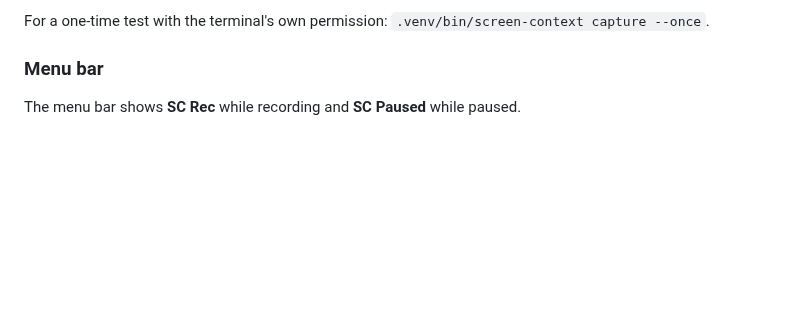
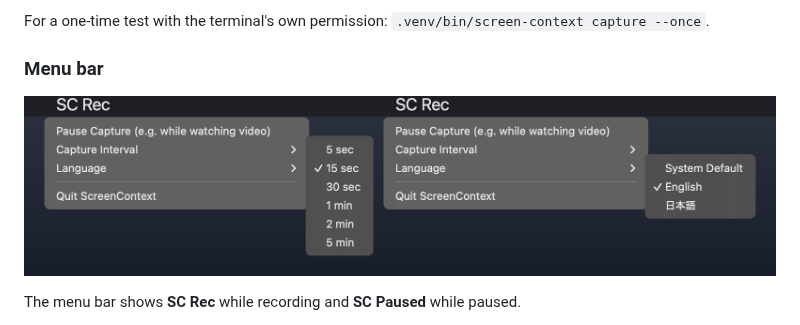
Before and after one commit to ikeikeikeda66/screen-context-agent, a Markdown page: README.md, the part around the change. Rendered like a GitHub page; pictures changed too: docs/images/menu-bar-en.png (added); blank space fills up the shorter version.

```diff
--- a/README.md
+++ b/README.md
@@ -60,6 +60,8 @@ Allow ScreenContext in System Settings > Privacy & Security > Screen Recording,
 For a one-time test with the terminal's own permission: `.venv/bin/screen-context capture --once`.
 
 ### Menu bar
+
+![ScreenContext menu bar: Capture Interval and Language submenus](docs/images/menu-bar-en.png)
 
 The menu bar shows **SC Rec** while recording and **SC Paused** while paused.
 
```
Also changed, not shown: README.ja.md (+2 -0 lines), docs/images/menu-bar-ja.png (added).
